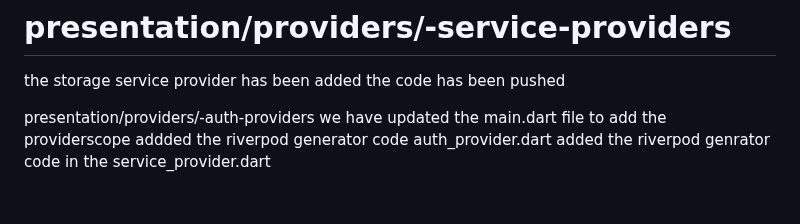
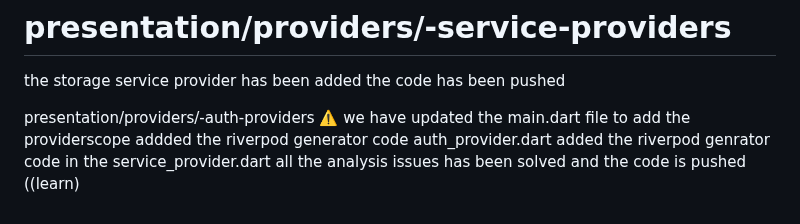
Before and after one commit to AaditAntony/chat-frontend, a Markdown page: README.md, the part around the change. Rendered like a GitHub page.

```diff
--- a/README.md
+++ b/README.md
@@ -149,7 +149,8 @@ the auth service has been updated with the get method
 the storage service provider has been added
 the code has been pushed
 
-presentation/providers/-auth-providers
+presentation/providers/-auth-providers ⚠️
 we have updated the main.dart file to add the providerscope
 addded the riverpod generator code auth_provider.dart
 added the riverpod genrator code in the service_provider.dart
+all the analysis issues has been solved and the code is pushed ((learn)
```
